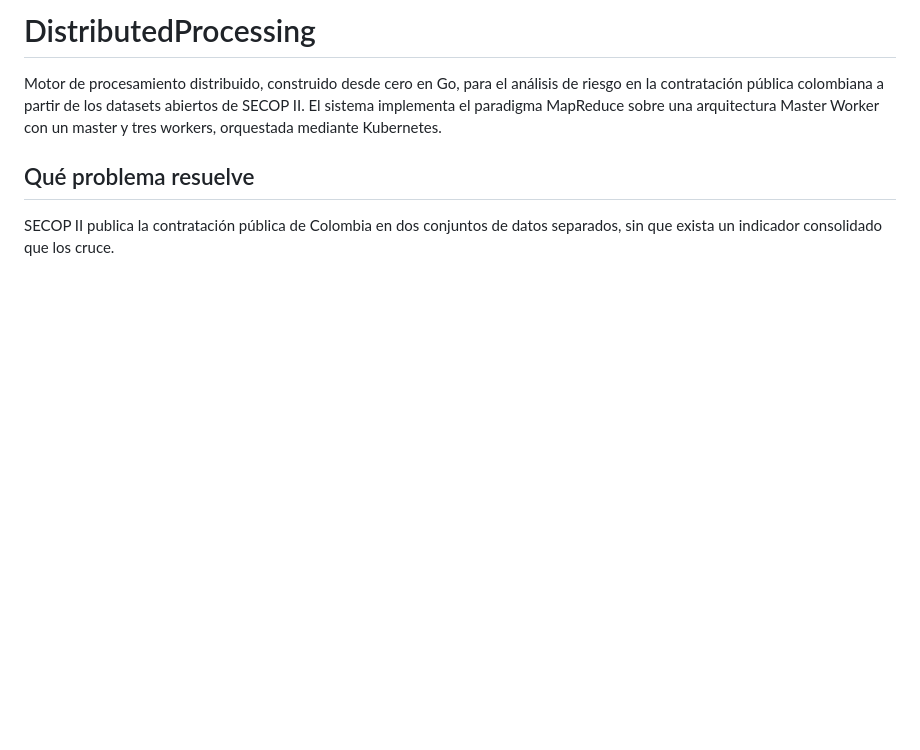
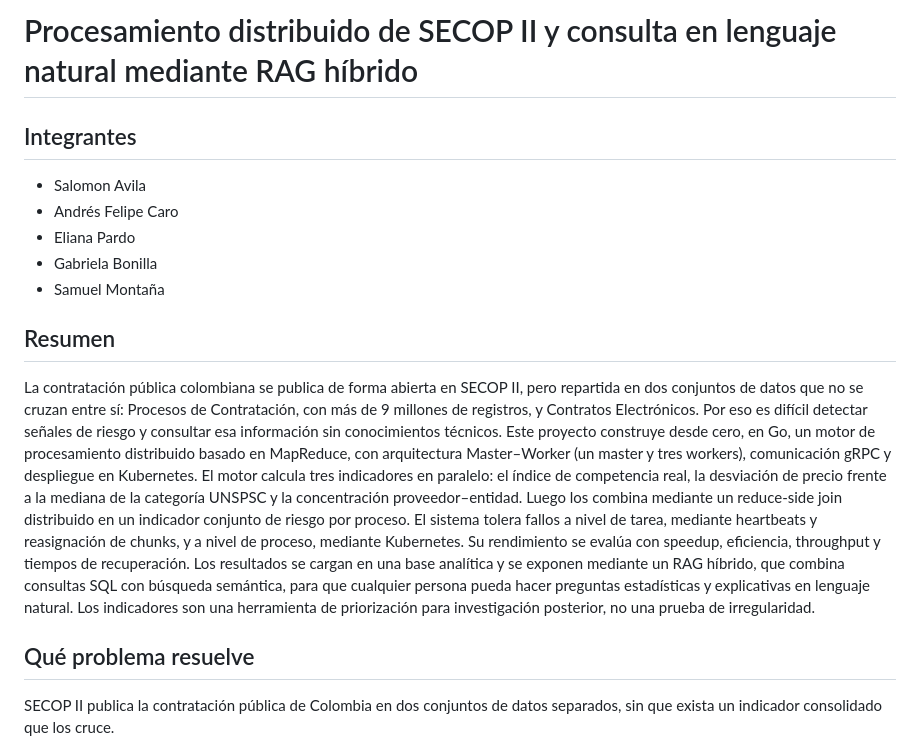
Before and after one commit to SalomonAvila/DistributedProcessing, a Markdown page: README.md, the part around the change. Rendered like a GitHub page; blank space fills up the shorter version.

Commit message:
Fix del readme

```diff
--- a/README.md
+++ b/README.md
@@ -1,6 +1,16 @@
-# DistributedProcessing
+# Procesamiento distribuido de SECOP II y consulta en lenguaje natural mediante RAG híbrido
 
-Motor de procesamiento distribuido, construido desde cero en Go, para el análisis de riesgo en la contratación pública colombiana a partir de los datasets abiertos de SECOP II. El sistema implementa el paradigma MapReduce sobre una arquitectura Master Worker con un master y tres workers, orquestada mediante Kubernetes.
+## Integrantes
+
+- Salomon Avila
+- Andrés Felipe Caro
+- Eliana Pardo
+- Gabriela Bonilla
+- Samuel Montaña
+
+## Resumen
+
+La contratación pública colombiana se publica de forma abierta en SECOP II, pero repartida en dos conjuntos de datos que no se cruzan entre sí: Procesos de Contratación, con más de 9 millones de registros, y Contratos Electrónicos. Por eso es difícil detectar señales de riesgo y consultar esa información sin conocimientos técnicos. Este proyecto construye desde cero, en Go, un motor de procesamiento distribuido basado en MapReduce, con arquitectura Master–Worker (un master y tres workers), comunicación gRPC y despliegue en Kubernetes. El motor calcula tres indicadores en paralelo: el índice de competencia real, la desviación de precio frente a la mediana de la categoría UNSPSC y la concentración proveedor–entidad. Luego los combina mediante un reduce-side join distribuido en un indicador conjunto de riesgo por proceso. El sistema tolera fallos a nivel de tarea, mediante heartbeats y reasignación de chunks, y a nivel de proceso, mediante Kubernetes. Su rendimiento se evalúa con speedup, eficiencia, throughput y tiempos de recuperación. Los resultados se cargan en una base analítica y se exponen mediante un RAG híbrido, que combina consultas SQL con búsqueda semántica, para que cualquier persona pueda hacer preguntas estadísticas y explicativas en lenguaje natural. Los indicadores son una herramienta de priorización para investigación posterior, no una prueba de irregularidad.
 
 ## Qué problema resuelve
 
```
